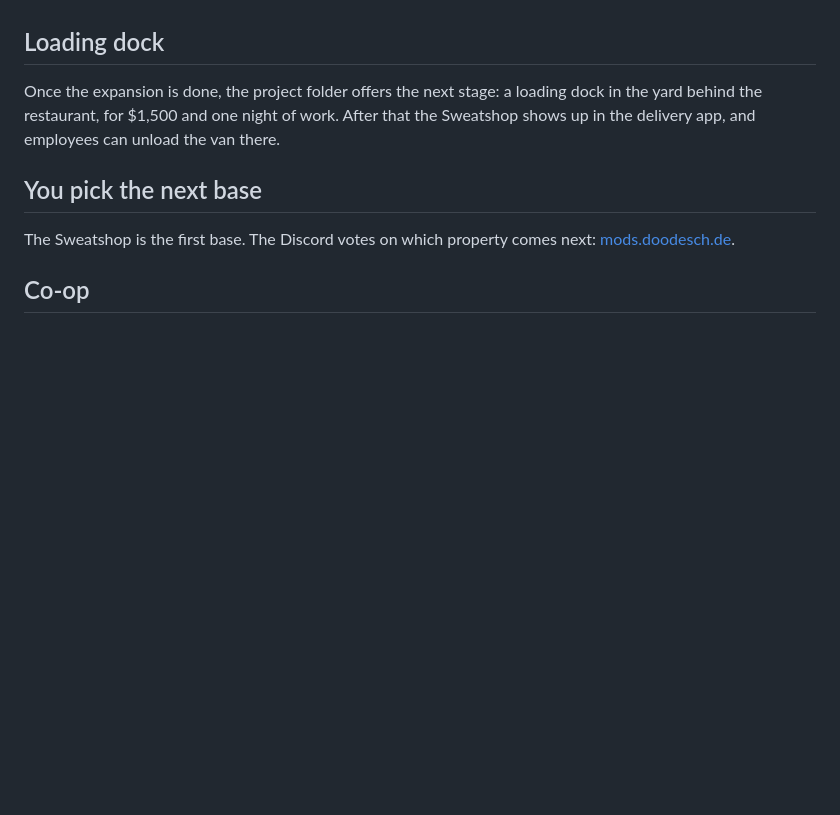
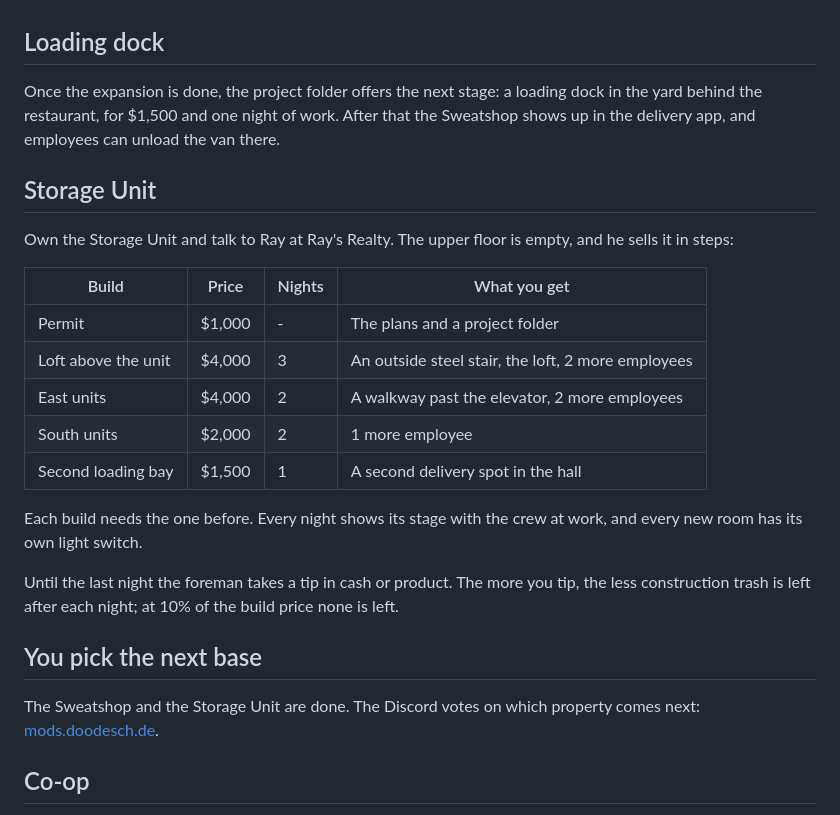
Before and after one commit to DooDesch-Mods/ScheduleOne-Based, a Markdown page: README.md, the part around one of its changes. Drawn GitHub-style; blank space fills up the shorter version.

```diff
--- a/README.md
+++ b/README.md
@@ -37,9 +37,27 @@ Once the expansion is done, the project folder offers the next stage: a loading
 restaurant, for $1,500 and one night of work. After that the Sweatshop shows up in the delivery app, and
 employees can unload the van there.
 
+## Storage Unit
+
+Own the Storage Unit and talk to Ray at Ray's Realty. The upper floor is empty, and he sells it in steps:
+
+| Build | Price | Nights | What you get |
+|---|---|---|---|
+| Permit | $1,000 | - | The plans and a project folder |
+| Loft above the unit | $4,000 | 3 | An outside steel stair, the loft, 2 more employees |
+| East units | $4,000 | 2 | A walkway past the elevator, 2 more employees |
+| South units | $2,000 | 2 | 1 more employee |
+| Second loading bay | $1,500 | 1 | A second delivery spot in the hall |
+
+Each build needs the one before. Every night shows its stage with the crew at work, and every new room has its
+own light switch.
+
+Until the last night the foreman takes a tip in cash or product. The more you tip, the less construction trash is
+left after each night; at 10% of the build price none is left.
+
 ## You pick the next base
 
-The Sweatshop is the first base. The Discord votes on which property comes next:
+The Sweatshop and the Storage Unit are done. The Discord votes on which property comes next:
 [mods.doodesch.de](https://mods.doodesch.de).
 
 ## Co-op
```
Also changed, not shown: other parts of README.md (+4 -2 lines), thunderstore/README.md (+22 -2 lines), docs/img/header.jpg, docs/img/storage-unit-construction.jpg (added), docs/img/storage-unit-dusk.jpg (added), docs/img/storage-unit-loft.jpg (added), docs/img/storage-unit-walkway.jpg (added).
